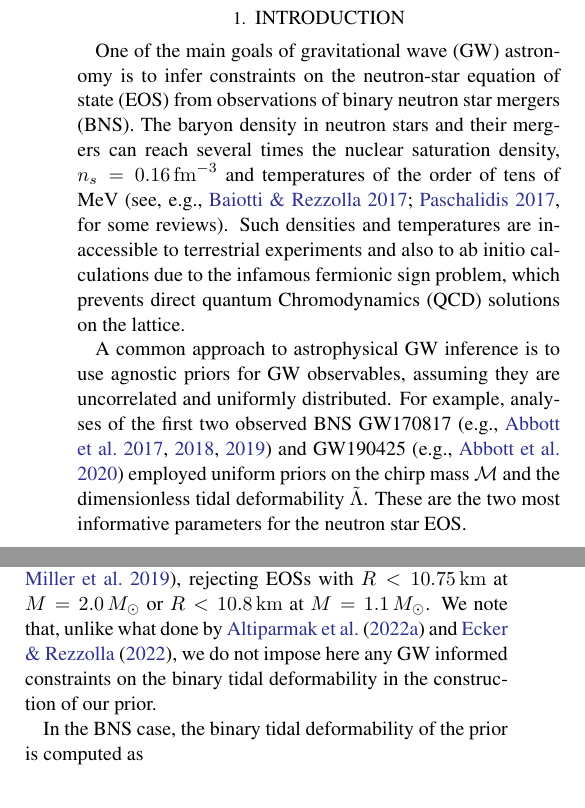
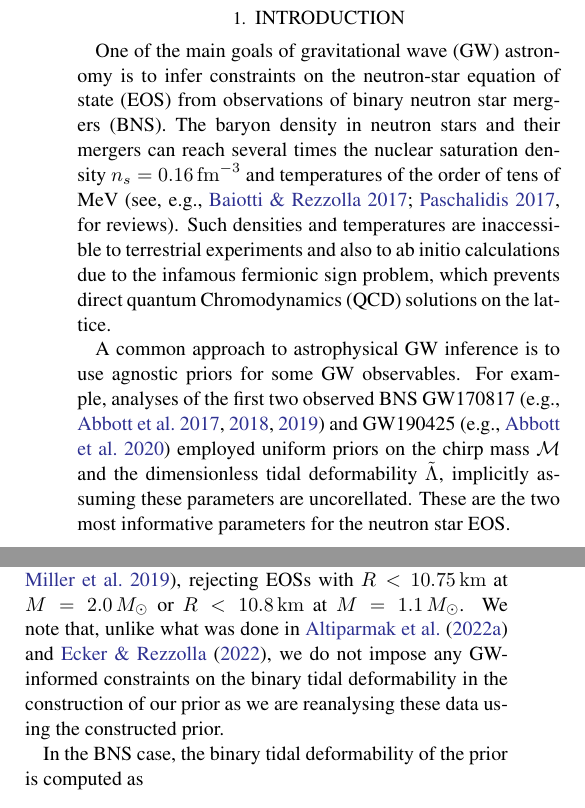
Before and after one commit to EckerChristian/MCLambdaBHNS, a LaTeX paper (paper.tex): two parts of the columns of pages 1 and 2 of 8, joined at a grey line, cut so that both start at the same text. Compiled offline with pdfLaTeX.

Commit message:
minor grammar changes

```diff
--- a/paper.tex
+++ b/paper.tex
@@ -82,9 +82,9 @@
 One of the main goals of gravitational wave (GW) astronomy is to infer
 constraints on the neutron-star equation of state (EOS) from observations
 of binary neutron star mergers (BNS). The baryon density in neutron stars
-and their mergers can reach several times the nuclear saturation density,
+and their mergers can reach several times the nuclear saturation density
 $n_s=0.16\,{\rm fm}^{-3}$ and temperatures of the order of tens of
-MeV~\citep[see, e.g.,][for some reviews]{Baiotti2016,
+MeV~\citep[see, e.g.,][for reviews]{Baiotti2016,
   Paschalidis2016}. Such densities and temperatures are inaccessible to
 terrestrial experiments and also to ab initio calculations due to the
 infamous fermionic sign problem, which prevents direct quantum
@@ -99,13 +99,12 @@ Chromodynamics (QCD) solutions on the lattice.
 %`agnostic' priors on their GW observables.
 
 A common approach to astrophysical GW inference is to use agnostic priors
-for GW observables, assuming they are uncorrelated and uniformly
-distributed. For example, analyses of the first two observed BNS GW170817
+for some GW observables. For example, analyses of the first two observed BNS GW170817
 \citep[e.g.,][]{abbott17_170817observation, abbott18_170817EOS,
   abbott19_170817Properties} and GW190425
 \citep[e.g.,][]{abbott20_190425} employed uniform priors on the chirp
 mass $\mathcal{M}$ and the dimensionless tidal deformability
-$\tilde{\Lambda}$. These are the two most informative parameters for the
+$\tilde{\Lambda}$, implicitly assuming these parameters are uncorellated. These are the two most informative parameters for the
 neutron star EOS.
 
 %For example, uniform priors on chirp mass $\mathcal{M}$ and the
@@ -235,10 +232,10 @@ with a maximum mass $M_{\rm TOV} < 2.0\,M_{\odot}$. In addition, we
 impose NICER radius constraints from J0740+6620~\citep{Miller2021,
   Riley2021} and J0030+0451~\citep{Riley2019, MCMiller2019b}, rejecting
 EOSs with $R < 10.75\,\rm km$ at $M = 2.0\,M_{\odot}$ or $R < 10.8\,\rm
-km$ at $M = 1.1\,M_{\odot}$. We note that, unlike what done
-by~\citet{altiparmak22} and \citet{Ecker:2022dlg}, we do not impose here
-any GW informed constraints on the binary tidal deformability in the
-construction of our prior.
+km$ at $M = 1.1\,M_{\odot}$. We note that, unlike what was done
+in~\citet{altiparmak22} and \citet{Ecker:2022dlg}, we do not impose
+any GW-informed constraints on the binary tidal deformability in the
+construction of our prior as we are reanalysing these data using the constructed prior.
 
 In the BNS case, the binary tidal deformability of the prior is computed
 as
```
Also changed, not shown: paper.pdf, paper.tex (18 more changed lines), 4 other files.
